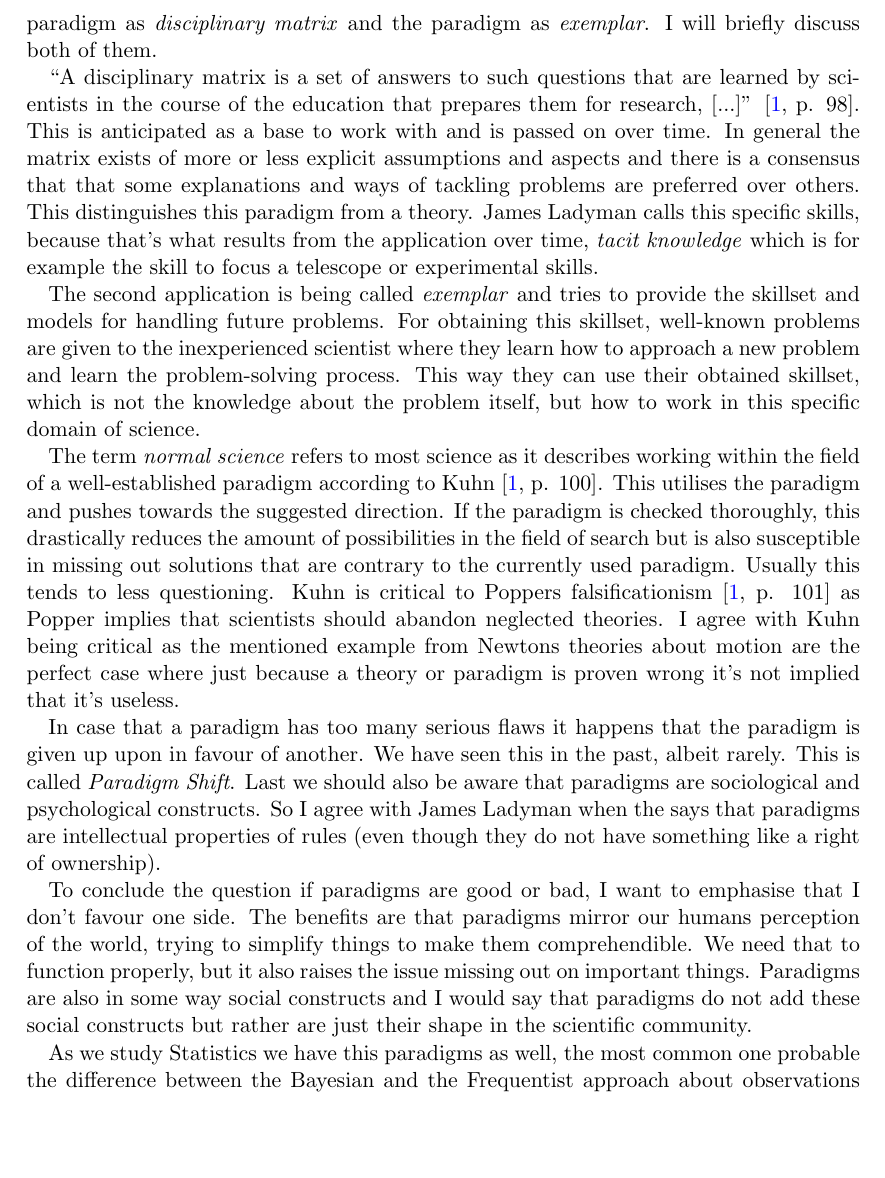
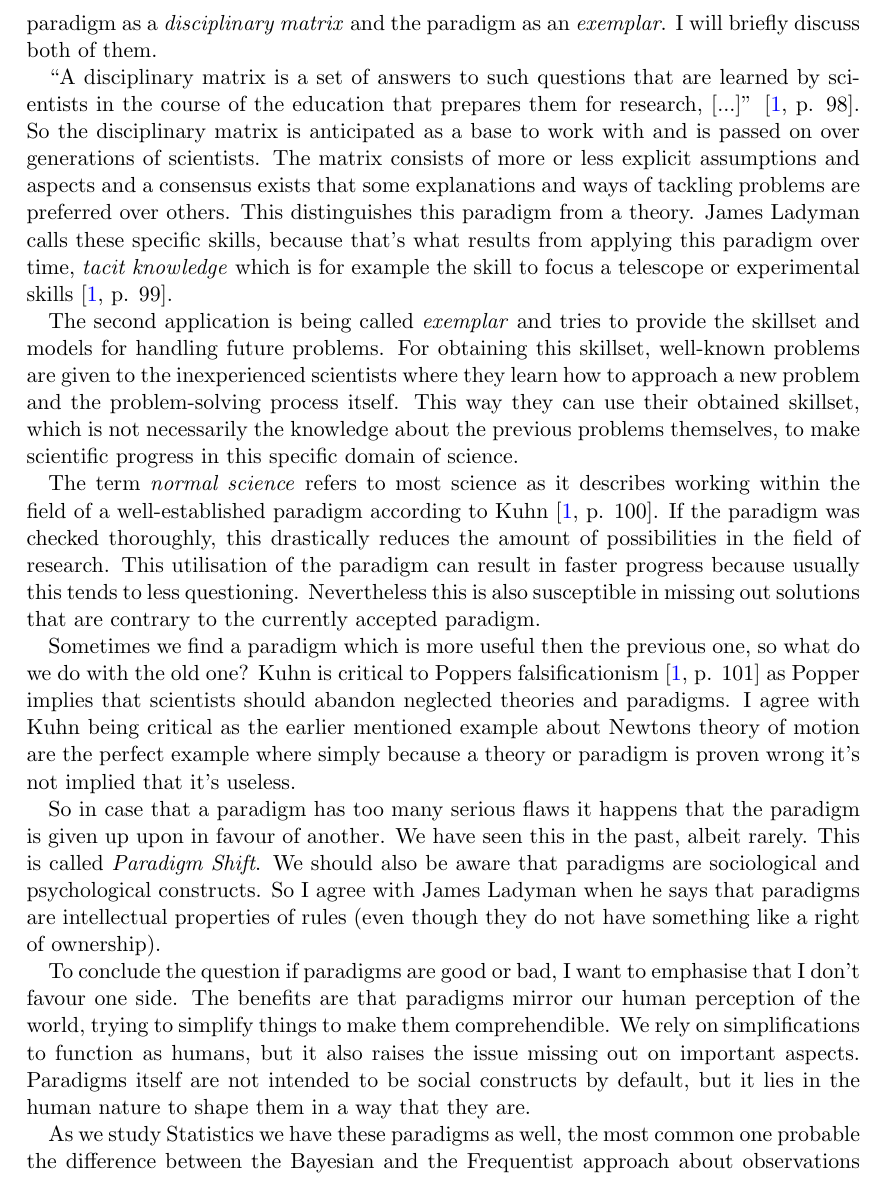
Before and after one commit to flennic/philosophy-of-science, a LaTeX problem sheet (pos-exam.tex): part of page 4 of 5 before the commit and part of page 4 of 6 after it, cut so that both start at the same text, the shorter picture padded with empty space. Compiled offline with pdfLaTeX.

Commit message:
Correct question 2

```diff
--- a/pos-exam.tex
+++ b/pos-exam.tex
@@ -60,20 +60,21 @@ To conclude this answer I say that I agree that science in general evolves aroun
 
 \bigbreak
 
-\textbf{Answer:} There exists no exact definition for the scientific paradigm but according to Kuhn there are two applications of scientific paradigms that can we identified: The paradigm as \textit{disciplinary matrix} and the paradigm as \textit{exemplar}. I will briefly discuss both of them.
+\textbf{Answer:} There exists no exact definition for the scientific paradigm but according to Kuhn there are two applications of scientific paradigms that can be identified: The paradigm as a \textit{disciplinary matrix} and the paradigm as an \textit{exemplar}. I will briefly discuss both of them.
 
-\say{A disciplinary matrix is a set of answers to such questions that are learned by scientists in the course of the education that prepares them for research, [...]} \cite[p. 98]{ladyman}. This is anticipated as a base to work with and is passed on over time. In general the matrix exists of more or less explicit assumptions and aspects and there is a consensus that that some explanations and ways of tackling problems are preferred over others. This distinguishes this paradigm from a theory. James Ladyman calls this specific skills, because that's what results from the application over time, \textit{tacit knowledge} which is for example the skill to focus a telescope or experimental skills.
+\say{A disciplinary matrix is a set of answers to such questions that are learned by scientists in the course of the education that prepares them for research, [...]} \cite[p. 98]{ladyman}. So the disciplinary matrix is anticipated as a base to work with and is passed on over generations of scientists. The matrix consists of more or less explicit assumptions and aspects and a consensus exists that some explanations and ways of tackling problems are preferred over others. This distinguishes this paradigm from a theory. James Ladyman calls these specific skills, because that's what results from applying this paradigm over time, \textit{tacit knowledge} which is for example the skill to focus a telescope or experimental skills \cite[p. 99]{ladyman}.
 
-The second application is being called \textit{exemplar} and tries to provide the skillset and models for handling future problems. For obtaining this skillset, well-known problems are given to the inexperienced scientist where they learn how to approach a new problem and learn the problem-solving process. This way they can use their obtained skillset, which is not the knowledge about the problem itself, but how to work in this specific domain of science.
+The second application is being called \textit{exemplar} and tries to provide the skillset and models for handling future problems. For obtaining this skillset, well-known problems are given to the inexperienced scientists where they learn how to approach a new problem and the problem-solving process itself. This way they can use their obtained skillset, which is not necessarily the knowledge about the previous problems themselves, to make scientific progress in this specific domain of science.
 
-The term \textit{normal science} refers to most science as it describes working within the field of a well-established paradigm according to Kuhn \cite[p. 100]{ladyman}. This utilises the paradigm and pushes towards the suggested direction. If the paradigm is checked thoroughly, this drastically reduces the amount of possibilities in the field of search but is also susceptible in missing out solutions that are contrary to the currently used paradigm. Usually this tends to less questioning. Kuhn is critical to Poppers falsificationism \cite[p. 101]{ladyman} as Popper implies that scientists should abandon neglected theories. I agree with Kuhn being critical as the mentioned example from Newtons theories about motion are the perfect case where just because a theory or paradigm is proven wrong it's not implied that it's useless.
+The term \textit{normal science} refers to most science as it describes working within the field of a well-established paradigm according to Kuhn \cite[p. 100]{ladyman}. If the paradigm was checked thoroughly, this drastically reduces the amount of possibilities in the field of research. This utilisation of the paradigm can result in faster progress because usually this tends to less questioning. Nevertheless this is also susceptible in missing out solutions that are contrary to the currently accepted paradigm.
 
-In case that a paradigm has too many serious flaws it happens that the paradigm is given up upon in favour of another. We have seen this in the past, albeit rarely. This is called \textit{Paradigm Shift}. Last we should also be aware that paradigms are sociological and psychological constructs. So I agree with James Ladyman when the says that paradigms are intellectual properties of rules (even though they do not have something like a right of ownership).
+Sometimes we find a paradigm which is more useful then the previous one, so what do we do with the old one? Kuhn is critical to Poppers falsificationism \cite[p. 101]{ladyman} as Popper implies that scientists should abandon neglected theories and paradigms. I agree with Kuhn being critical as the earlier mentioned example about Newtons theory of motion are the perfect example where simply because a theory or paradigm is proven wrong it's not implied that it's useless.
 
-To conclude the question if paradigms are good or bad, I want to emphasise that I don't favour one side. The benefits are that paradigms mirror our humans perception of the world, trying to simplify things to make them comprehendible. We need that to function properly, but it also raises the issue missing out on important things. Paradigms are also in some way social constructs and I would say that paradigms do not add these social constructs but rather are just their shape in the scientific community.
+So in case that a paradigm has too many serious flaws it happens that the paradigm is given up upon in favour of another. We have seen this in the past, albeit rarely. This is called \textit{Paradigm Shift}. We should also be aware that paradigms are sociological and psychological constructs. So I agree with James Ladyman when he says that paradigms are intellectual properties of rules (even though they do not have something like a right of ownership).
 
-As we study Statistics we have this paradigms as well, the most common one probable the difference between the Bayesian and the Frequentist approach about observations and true believes. While the Bayesian way assumes that the data is given and the model parameters are to be set, the Frequentists assume that the model parameters are fixed and produce the data. Both have their benefits and are easier to apply in different areas.
+To conclude the question if paradigms are good or bad, I want to emphasise that I don't favour one side. The benefits are that paradigms mirror our human perception of the world, trying to simplify things to make them comprehendible. We rely on simplifications to function as humans, but it also raises the issue missing out on important aspects. Paradigms itself are not intended to be social constructs by default, but it lies in the human nature to shape them in a way that they are.
 
+As we study Statistics we have these paradigms as well, the most common one probable the difference between the Bayesian and the Frequentist approach about observations and true believes. While the Bayesian way assumes that the data is given and the model parameters are to be set, the Frequentists assume that the model parameters are fixed and produce the data. Both have their benefits and are easier to apply in different areas.
 
 \subsection{Falsifiability}
 
```
Also changed, not shown: pos-exam.pdf.
